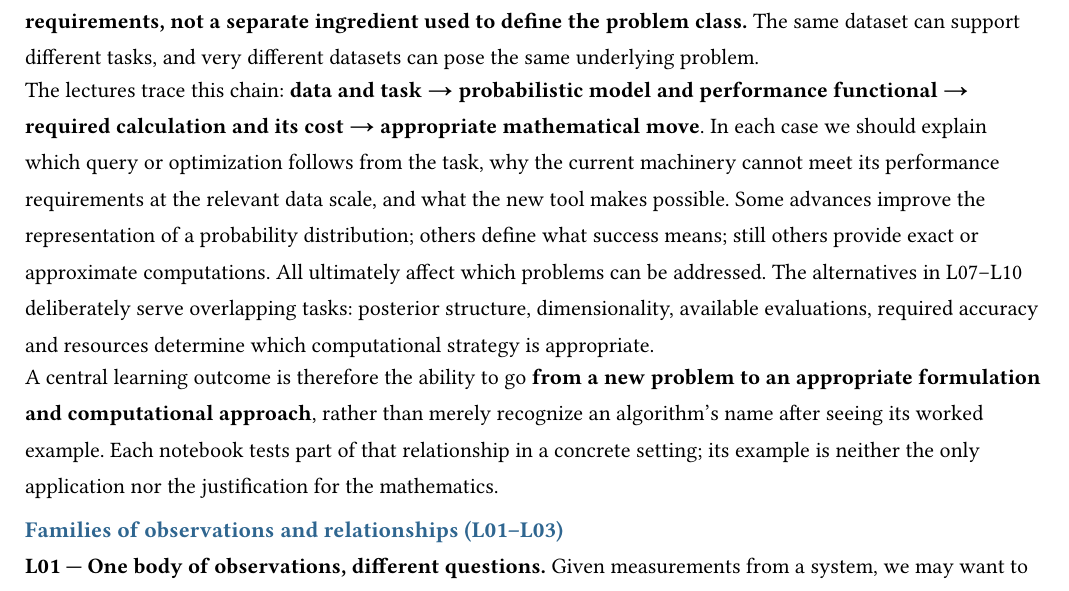
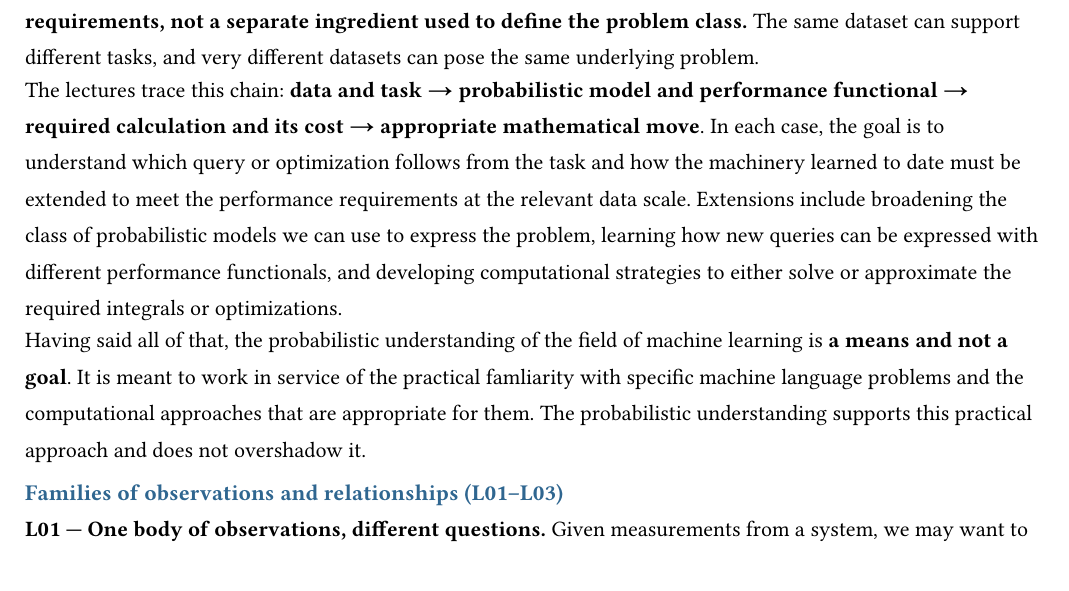
Before and after one commit to opherdonchin/ProbabilisticMachineLearning, a Typst document (course_architecture.typ): part of page 3 of 13, cut so that both start at the same text. Compiled offline with Typst 0.15.

Commit message:
Edits on the architecture.

```diff
--- a/course_architecture.typ
+++ b/course_architecture.typ
@@ -130,9 +130,9 @@ A detailed understanding of the mathematical development of the material is an e
 
 A class of learning problems is not simply an application domain (medicine, images, or language), nor a convenient dataset chosen to demonstrate an algorithm. It is characterized by *the experience and the structure and size of the data* (what is observed, missing, sequential or dependent; how many observations, variables and latent states are involved), *the task and probabilistic question*, and *the performance requirement* (which errors, distributions, information or decisions matter, and to what degree of accuracy). These jointly determine which probabilistic integrals or optimizations must be carried out and, for a given computational budget, which of them are difficult. *The computational obstacle is a consequence of these requirements, not a separate ingredient used to define the problem class.* The same dataset can support different tasks, and very different datasets can pose the same underlying problem.
 
-The lectures trace this chain: *data and task → probabilistic model and performance functional → required calculation and its cost → appropriate mathematical move*. In each case we should explain which query or optimization follows from the task, why the current machinery cannot meet its performance requirements at the relevant data scale, and what the new tool makes possible. Some advances improve the representation of a probability distribution; others define what success means; still others provide exact or approximate computations. All ultimately affect which problems can be addressed. The alternatives in L07–L10 deliberately serve overlapping tasks: posterior structure, dimensionality, available evaluations, required accuracy and resources determine which computational strategy is appropriate.
+The lectures trace this chain: *data and task → probabilistic model and performance functional → required calculation and its cost → appropriate mathematical move*. In each case, the goal is to understand which query or optimization follows from the task and how the machinery learned to date must be extended to meet the performance requirements at the relevant data scale. Extensions include broadening the class of probabilistic models we can use to express the problem, learning how new queries can be expressed with different performance functionals, and developing computational strategies to either solve or approximate the required integrals or optimizations.
 
-A central learning outcome is therefore the ability to go *from a new problem to an appropriate formulation and computational approach*, rather than merely recognize an algorithm's name after seeing its worked example. Each notebook tests part of that relationship in a concrete setting; its example is neither the only application nor the justification for the mathematics.
+Having said all of that, the probabilistic understanding of the field of machine learning is *a means and not a goal*. It is meant to work in service of the practical famliarity with specific machine language problems and the computational approaches that are appropriate for them. The probabilistic understanding supports this practical approach and does not overshadow it.
 
 == Families of observations and relationships (L01–L03)
 
```
